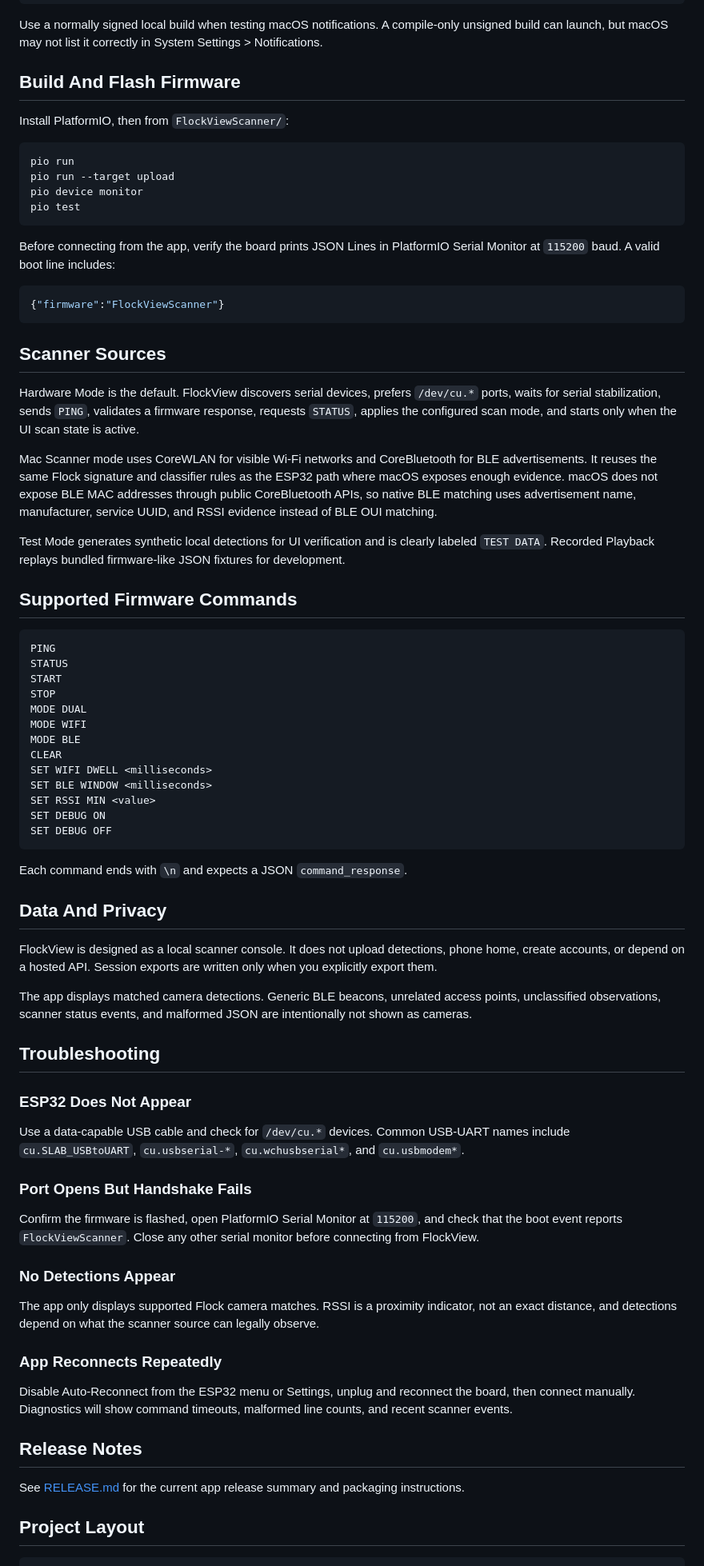
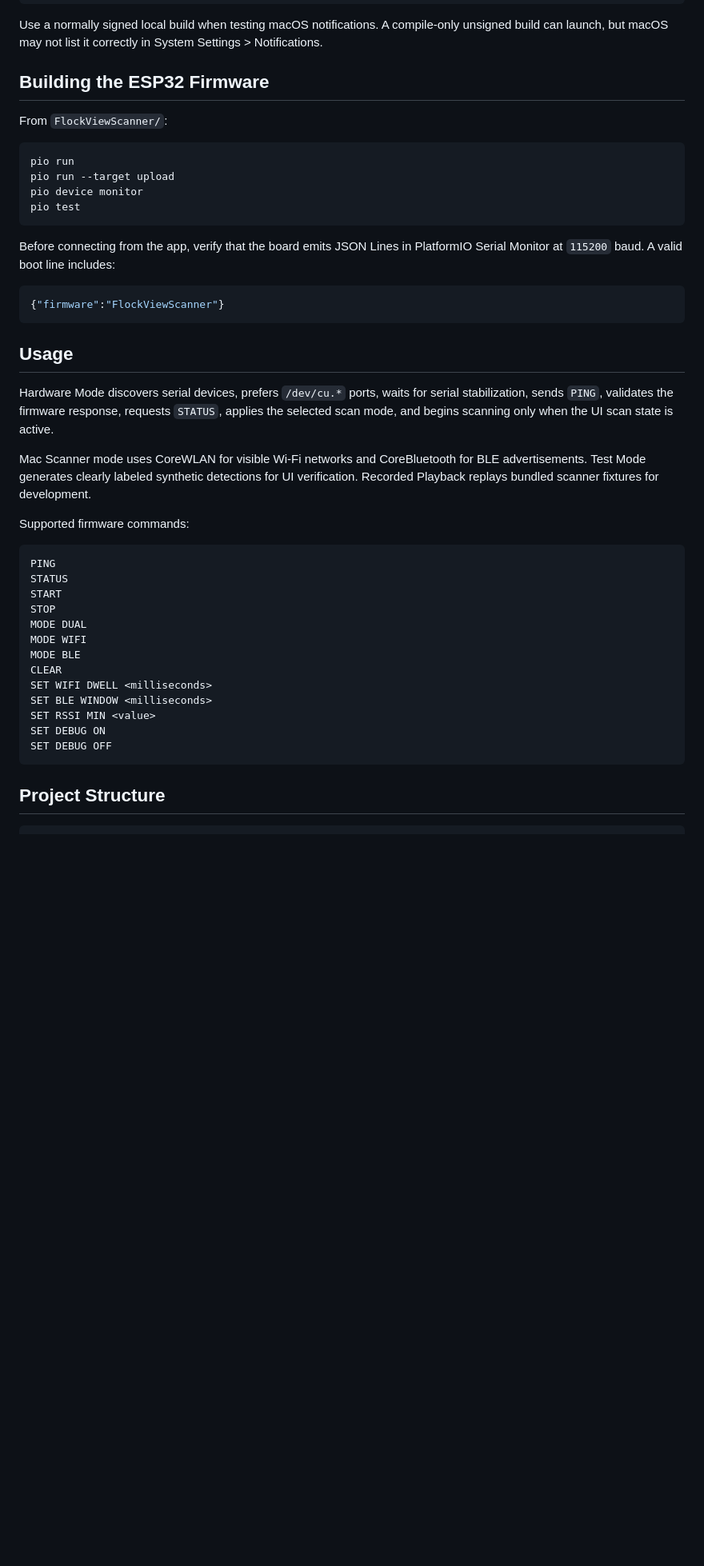
Before and after one commit to Arxhsz/FlockView, a Markdown page: README.md, the part around one of its changes. Shown at 80% size. GitHub-like rendering; blank space fills up the shorter version.

````diff
--- a/README.md
+++ b/README.md
@@ -74,9 +123,9 @@ xcodebuild test -project FlockView.xcodeproj -scheme FlockView -configuration De
 
 Use a normally signed local build when testing macOS notifications. A compile-only unsigned build can launch, but macOS may not list it correctly in System Settings > Notifications.
 
-## Build And Flash Firmware
+## Building the ESP32 Firmware
 
-Install PlatformIO, then from `FlockViewScanner/`:
+From `FlockViewScanner/`:
 
 ```bash
 pio run
@@ -85,21 +134,19 @@ pio device monitor
 pio test
 ```
 
-Before connecting from the app, verify the board prints JSON Lines in PlatformIO Serial Monitor at `115200` baud. A valid boot line includes:
+Before connecting from the app, verify that the board emits JSON Lines in PlatformIO Serial Monitor at `115200` baud. A valid boot line includes:
 
 ```json
 {"firmware":"FlockViewScanner"}
 ```
 
-## Scanner Sources
+## Usage
 
-Hardware Mode is the default. FlockView discovers serial devices, prefers `/dev/cu.*` ports, waits for serial stabilization, sends `PING`, validates a firmware response, requests `STATUS`, applies the configured scan mode, and starts only when the UI scan state is active.
+Hardware Mode discovers serial devices, prefers `/dev/cu.*` ports, waits for serial stabilization, sends `PING`, validates the firmware response, requests `STATUS`, applies the selected scan mode, and begins scanning only when the UI scan state is active.
 
-Mac Scanner mode uses CoreWLAN for visible Wi-Fi networks and CoreBluetooth for BLE advertisements. It reuses the same Flock signature and classifier rules as the ESP32 path where macOS exposes enough evidence. macOS does not expose BLE MAC addresses through public CoreBluetooth APIs, so native BLE matching uses advertisement name, manufacturer, service UUID, and RSSI evidence instead of BLE OUI matching.
+Mac Scanner mode uses CoreWLAN for visible Wi-Fi networks and CoreBluetooth for BLE advertisements. Test Mode generates clearly labeled synthetic detections for UI verification. Recorded Playback replays bundled scanner fixtures for development.
 
-Test Mode generates synthetic local detections for UI verification and is clearly labeled `TEST DATA`. Recorded Playback replays bundled firmware-like JSON fixtures for development.
-
-## Supported Firmware Commands
+Supported firmware commands:
 
 ```text
 PING
@@ -117,36 +164,6 @@ SET DEBUG ON
 SET DEBUG OFF
 ```
 
-Each command ends with `\n` and expects a JSON `command_response`.
-
-## Data And Privacy
-
-FlockView is designed as a local scanner console. It does not upload detections, phone home, create accounts, or depend on a hosted API. Session exports are written only when you explicitly export them.
-
-The app displays matched camera detections. Generic BLE beacons, unrelated access points, unclassified observations, scanner status events, and malformed JSON are intentionally not shown as cameras.
-
-## Troubleshooting
-
-### ESP32 Does Not Appear
-
-Use a data-capable USB cable and check for `/dev/cu.*` devices. Common USB-UART names include `cu.SLAB_USBtoUART`, `cu.usbserial-*`, `cu.wchusbserial*`, and `cu.usbmodem*`.
-
-### Port Opens But Handshake Fails
-
-Confirm the firmware is flashed, open PlatformIO Serial Monitor at `115200`, and check that the boot event reports `FlockViewScanner`. Close any other serial monitor before connecting from FlockView.
-
-### No Detections Appear
-
-The app only displays supported Flock camera matches. RSSI is a proximity indicator, not an exact distance, and detections depend on what the scanner source can legally observe.
-
-### App Reconnects Repeatedly
-
-Disable Auto-Reconnect from the ESP32 menu or Settings, unplug and reconnect the board, then connect manually. Diagnostics will show command timeouts, malformed line counts, and recent scanner events.
-
-## Release Notes
-
-See [RELEASE.md](RELEASE.md) for the current app release summary and packaging instructions.
-
-## Project Layout
+## Project Structure
 
 ```text
````
Also changed, not shown: other parts of README.md (+101 -31 lines).
